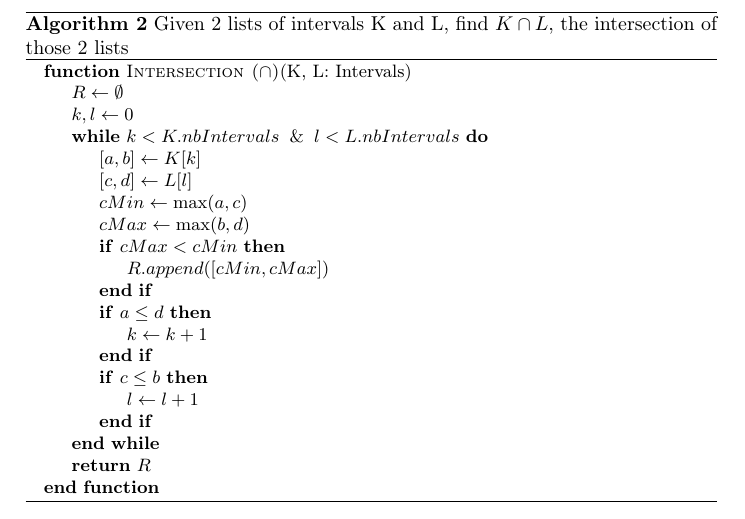
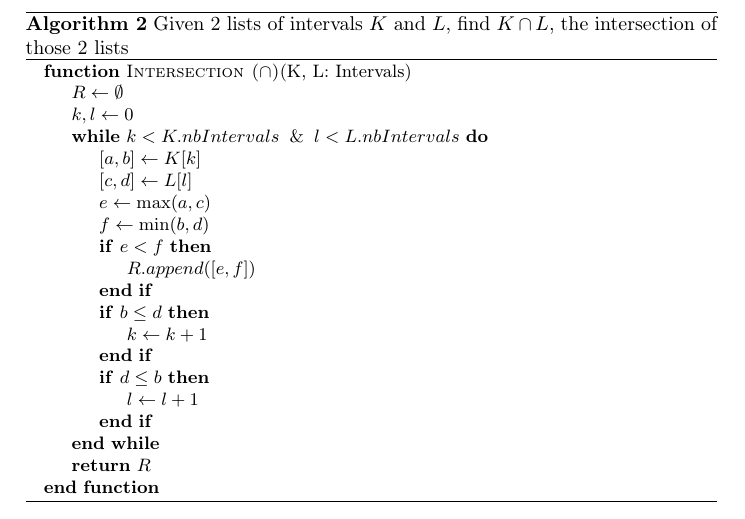
Before and after one commit to romain22222/VisibilityLattices, a LaTeX paper (DGMM2025/paper.tex): part of page 5 of 5, cut so that both start at the same text. Compiled offline with pdfLaTeX.

Commit message:
fix intersection algo

```diff
--- a/DGMM2025/paper.tex
+++ b/DGMM2025/paper.tex
@@ -245,7 +245,7 @@
     \end{algorithm}
 
     \begin{algorithm}
-        \caption{Given 2 lists of intervals K and L, find $K \cap L$, the intersection of those 2 lists}
+        \caption{Given 2 lists of intervals $K$ and $L$, find $K \cap L$, the intersection of those 2 lists}
         \label{alg:intersection}
         \begin{algorithmic}
             \Function{Intersection ($\cap$)}{\text{K, L}: Intervals}
@@ -254,15 +254,15 @@
                 \While{$k < K.nbIntervals \And l < L.nbIntervals$}
                     \State $[a,b] \gets K[k]$
                     \State $[c,d] \gets L[l]$
-                    \State $cMin \gets \max(a, c)$
-                    \State $cMax \gets \max(b, d)$
-                    \If{$cMax < cMin$}
-                        \State $R.append([cMin, cMax])$
+                    \State $e \gets \max(a, c)$
+                    \State $f \gets \min(b, d)$
+                    \If{$e < f$}
+                        \State $R.append([e, f])$
                     \EndIf
-                    \If{$a \leq d$}
+                    \If{$b \leq d$}
                         \State $k \gets k+1$
                     \EndIf
-                    \If{$c \leq b$}
+                    \If{$d \leq b$}
                         \State $l \gets l+1$
                     \EndIf
                 \EndWhile
```
